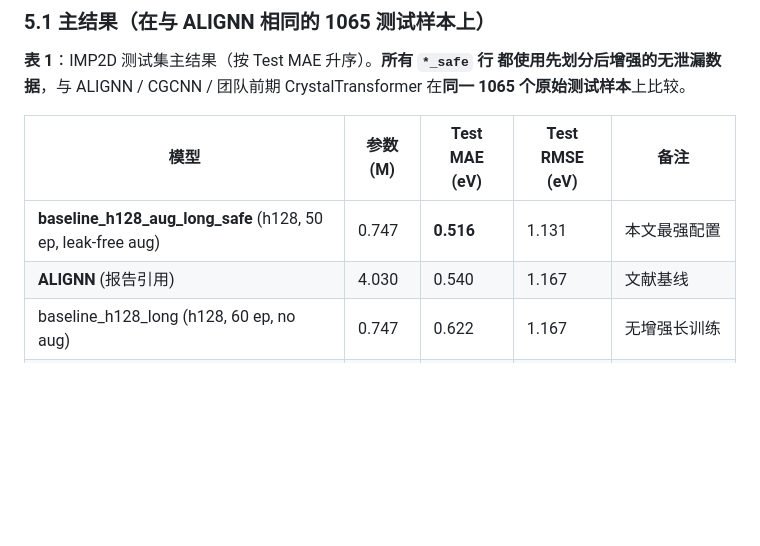
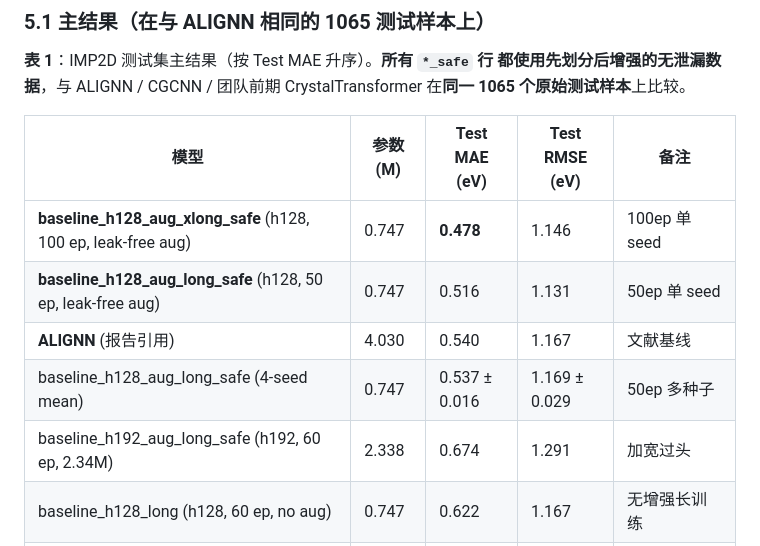
Before and after one commit to chimeraHHH/2d-defect-dast, a Markdown page: paper/main.md, the part around one of its changes. Rendered like a GitHub page; blank space fills up the shorter version.

```diff
--- a/paper/main.md
+++ b/paper/main.md
@@ -198,8 +200,11 @@ CrystalTransformer 在**同一 1065 个原始测试样本**上比较。
 
 | 模型 | 参数 (M) | Test MAE (eV) | Test RMSE (eV) | 备注 |
 |---|---|---|---|---|
-| **baseline_h128_aug_long_safe** (h128, 50 ep, leak-free aug) | 0.747 | **0.516** | 1.131 | 本文最强配置 |
+| **baseline_h128_aug_xlong_safe** (h128, 100 ep, leak-free aug) | 0.747 | **0.478** | 1.146 | 100ep 单 seed |
+| **baseline_h128_aug_long_safe** (h128, 50 ep, leak-free aug) | 0.747 | 0.516 | 1.131 | 50ep 单 seed |
 | **ALIGNN** (报告引用) | 4.030 | 0.540 | 1.167 | 文献基线 |
+| baseline_h128_aug_long_safe (4-seed mean) | 0.747 | 0.537 ± 0.016 | 1.169 ± 0.029 | 50ep 多种子 |
+| baseline_h192_aug_long_safe (h192, 60 ep, 2.34M) | 2.338 | 0.674 | 1.291 | 加宽过头 |
 | baseline_h128_long (h128, 60 ep, no aug) | 0.747 | 0.622 | 1.167 | 无增强长训练 |
 | baseline_aug_long_safe (h64, 50 ep, leak-free aug) | 0.198 | 0.628 | 1.252 | 紧凑+增强+长训 |
 | baseline_aug_safe (h64, 30 ep, leak-free aug) | 0.198 | 0.672 | 1.246 | 紧凑+增强 |
```
Also changed, not shown: other parts of paper/main.md (+42 -20 lines).
